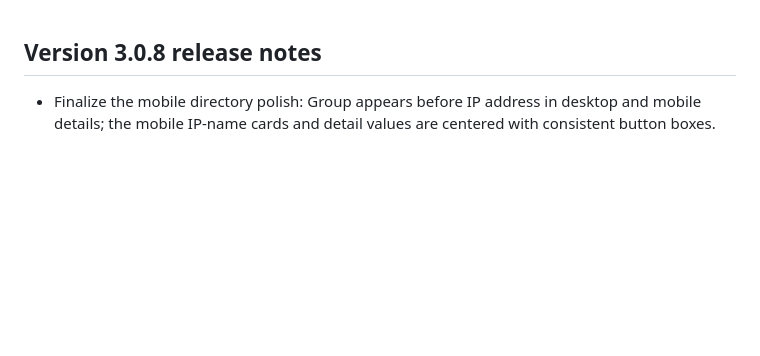
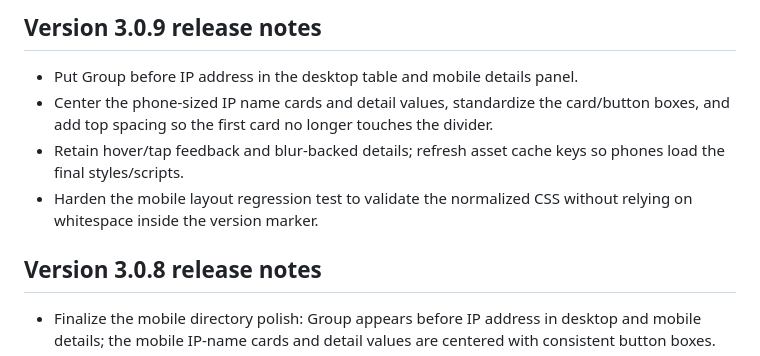
Before and after one commit to AmiRaiZo/IP-Management, a Markdown page: RELEASE_NOTES.md, the part around the change. Rendered like a GitHub page; blank space fills up the shorter version.

Commit message:
Document final mobile polish in v3.0.9

```diff
--- a/RELEASE_NOTES.md
+++ b/RELEASE_NOTES.md
@@ -1,3 +1,10 @@
+## Version 3.0.9 release notes
+
+- Put Group before IP address in the desktop table and mobile details panel.
+- Center the phone-sized IP name cards and detail values, standardize the card/button boxes, and add top spacing so the first card no longer touches the divider.
+- Retain hover/tap feedback and blur-backed details; refresh asset cache keys so phones load the final styles/scripts.
+- Harden the mobile layout regression test to validate the normalized CSS without relying on whitespace inside the version marker.
+
 ## Version 3.0.8 release notes
 
 - Finalize the mobile directory polish: Group appears before IP address in desktop and mobile details; the mobile IP-name cards and detail values are centered with consistent button boxes.
```
